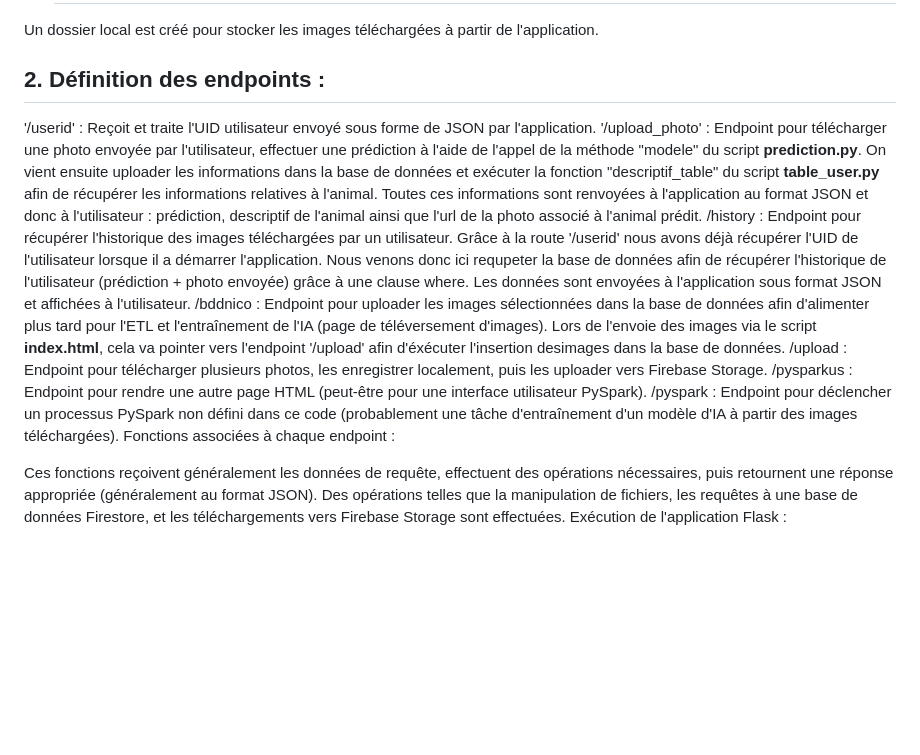
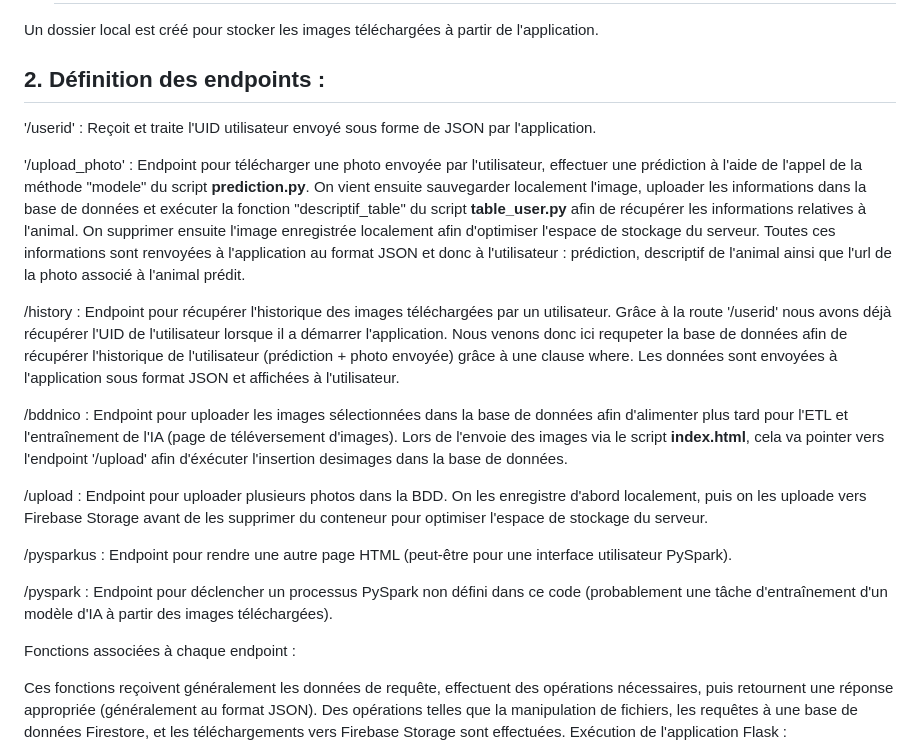
Before and after one commit to DorianFIGUERAS/MSPR_BACK, a Markdown page: README.md, the part around the change. Rendered like a GitHub page; blank space fills up the shorter version.

```diff
--- a/README.md
+++ b/README.md
@@ -46,12 +46,19 @@ Un dossier local est créé pour stocker les images téléchargées à partir de
   ## 2. Définition des endpoints :
 
 '/userid' : Reçoit et traite l'UID utilisateur envoyé sous forme de JSON par l'application.
-'/upload_photo' : Endpoint pour télécharger une photo envoyée par l'utilisateur, effectuer une prédiction à l'aide de l'appel de la méthode "modele" du script **prediction.py**. On vient ensuite uploader les informations dans la base de données et exécuter la fonction "descriptif_table" du script **table_user.py** afin de récupérer les informations relatives à l'animal. Toutes ces informations sont renvoyées à l'application au format JSON et donc à l'utilisateur :  prédiction, descriptif de l'animal ainsi que l'url de la photo associé à l'animal prédit.
+
+'/upload_photo' : Endpoint pour télécharger une photo envoyée par l'utilisateur, effectuer une prédiction à l'aide de l'appel de la méthode "modele" du script **prediction.py**. On vient ensuite sauvegarder localement l'image, uploader les informations dans la base de données et exécuter la fonction "descriptif_table" du script **table_user.py** afin de récupérer les informations relatives à l'animal. On supprimer ensuite l'image enregistrée localement afin d'optimiser l'espace de stockage du serveur. Toutes ces informations sont renvoyées à l'application au format JSON et donc à l'utilisateur :  prédiction, descriptif de l'animal ainsi que l'url de la photo associé à l'animal prédit.
+
 /history : Endpoint pour récupérer l'historique des images téléchargées par un utilisateur. Grâce à la route '/userid' nous avons déjà récupérer l'UID de l'utilisateur lorsque il a démarrer l'application. Nous venons donc ici requpeter la base de données afin de récupérer l'historique de l'utilisateur (prédiction + photo envoyée) grâce à une clause where. Les données sont envoyées à l'application sous format JSON et affichées à l'utilisateur.
+
 /bddnico : Endpoint pour uploader les images sélectionnées dans la base de données afin d'alimenter plus tard pour l'ETL et l'entraînement de l'IA (page de téléversement d'images). Lors de l'envoie des images via le script **index.html**, cela va pointer vers l'endpoint '/upload' afin d'éxécuter l'insertion desimages dans la base de données.
-/upload : Endpoint pour télécharger plusieurs photos, les enregistrer localement, puis les uploader vers Firebase Storage.
+
+/upload : Endpoint pour uploader plusieurs photos dans la BDD. On les enregistre d'abord localement, puis on les uploade vers Firebase Storage avant de les supprimer du conteneur pour optimiser l'espace de stockage du serveur.
+
 /pysparkus : Endpoint pour rendre une autre page HTML (peut-être pour une interface utilisateur PySpark).
+
 /pyspark : Endpoint pour déclencher un processus PySpark non défini dans ce code (probablement une tâche d'entraînement d'un modèle d'IA à partir des images téléchargées).
+
 Fonctions associées à chaque endpoint :
 
 Ces fonctions reçoivent généralement les données de requête, effectuent des opérations nécessaires, puis retournent une réponse appropriée (généralement au format JSON).
```
